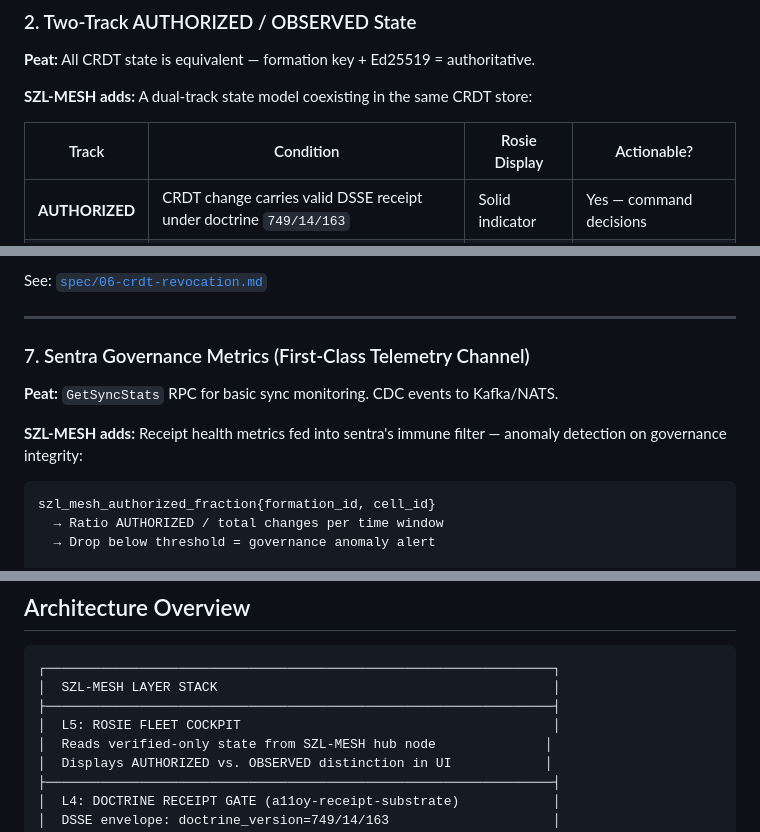
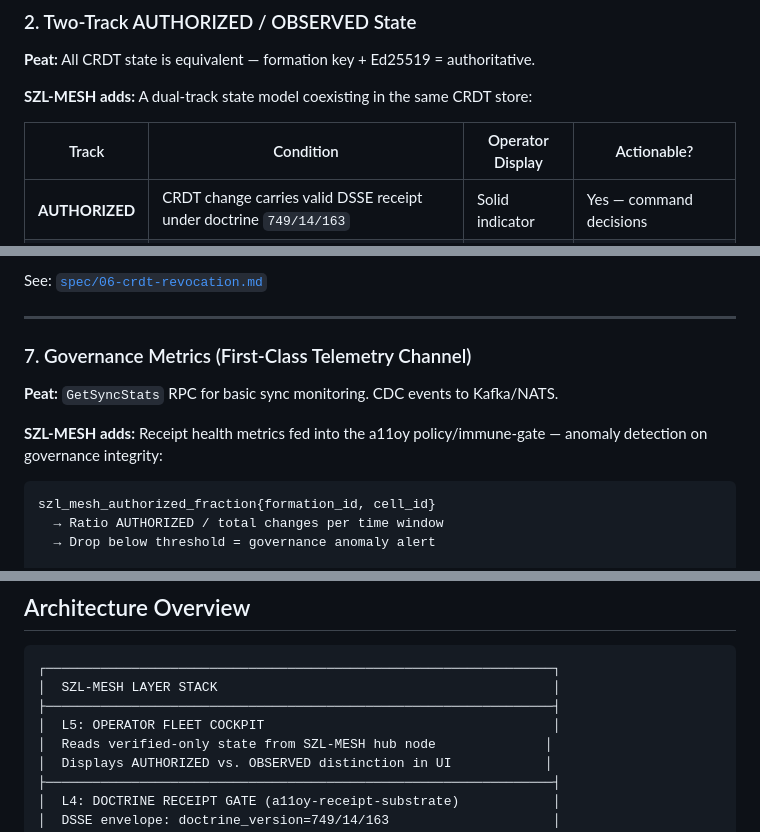
Before and after one commit to szl-holdings/szl-mesh, a Markdown page: README.md, 3 parts joined by grey strips. GitHub-like rendering; folded sections open.

Commit message:
docs: reface fleet-cockpit/governance-metric prose to two-product capabilities (a11oy operator/policy); keep infra spec filenames
Signed-off-by: Stephen P. Lutar Jr. <stephenlutar2@gmail.com>

````diff
--- a/README.md
+++ b/README.md
@@ -81,7 +81,7 @@ See: [`spec/01-dsse-receipts.md`](spec/01-dsse-receipts.md)
 
 **SZL-MESH adds:** A dual-track state model coexisting in the same CRDT store:
 
-| Track | Condition | Rosie Display | Actionable? |
+| Track | Condition | Operator Display | Actionable? |
 |-------|-----------|---------------|-------------|
 | **AUTHORIZED** | CRDT change carries valid DSSE receipt under doctrine `749/14/163` | Solid indicator | Yes — command decisions |
 | **OBSERVED** | CRDT change present but no valid receipt (partition, stale doctrine, peat-native node) | Dashed indicator | No — situational awareness only |
@@ -182,11 +182,11 @@ See: [`spec/06-crdt-revocation.md`](spec/06-crdt-revocation.md)
 
 ---
 
-### 7. Sentra Governance Metrics (First-Class Telemetry Channel)
+### 7. Governance Metrics (First-Class Telemetry Channel)
 
 **Peat:** `GetSyncStats` RPC for basic sync monitoring. CDC events to Kafka/NATS.
 
-**SZL-MESH adds:** Receipt health metrics fed into sentra's immune filter — anomaly detection on governance integrity:
+**SZL-MESH adds:** Receipt health metrics fed into the a11oy policy/immune-gate — anomaly detection on governance integrity:
 
 ```
 szl_mesh_authorized_fraction{formation_id, cell_id}
@@ -215,7 +215,7 @@ See: [`spec/07-sentra-governance-metrics.md`](spec/07-sentra-governance-metrics.
 ┌─────────────────────────────────────────────────────────────────┐
 │  SZL-MESH LAYER STACK                                           │
 ├─────────────────────────────────────────────────────────────────┤
-│  L5: ROSIE FLEET COCKPIT                                        │
+│  L5: OPERATOR FLEET COCKPIT                                     │
 │  Reads verified-only state from SZL-MESH hub node              │
 │  Displays AUTHORIZED vs. OBSERVED distinction in UI            │
 ├─────────────────────────────────────────────────────────────────┤
````
Also changed, not shown: other parts of README.md (+1 -1 lines).
